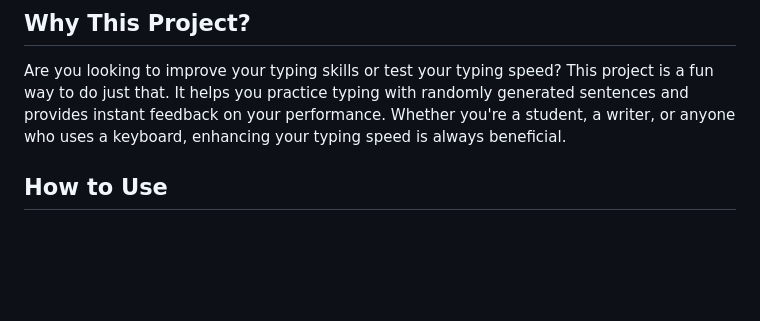
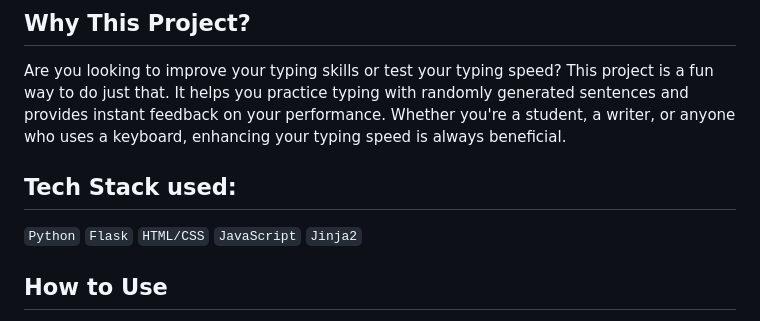
Before and after one commit to shreyamalogi/Typing-Speed-Test-app, a Markdown page: README.md, the part around the change. Rendered like a GitHub page; blank space fills up the shorter version.

```diff
--- a/README.md
+++ b/README.md
@@ -6,6 +6,9 @@ This is a simple web application built with Flask that allows you to test and im
 ## Why This Project?
 
 Are you looking to improve your typing skills or test your typing speed? This project is a fun way to do just that. It helps you practice typing with randomly generated sentences and provides instant feedback on your performance. Whether you're a student, a writer, or anyone who uses a keyboard, enhancing your typing speed is always beneficial.
+
+## Tech Stack used:
+`Python` `Flask` `HTML/CSS` `JavaScript` `Jinja2`
 
 ## How to Use
 
```
